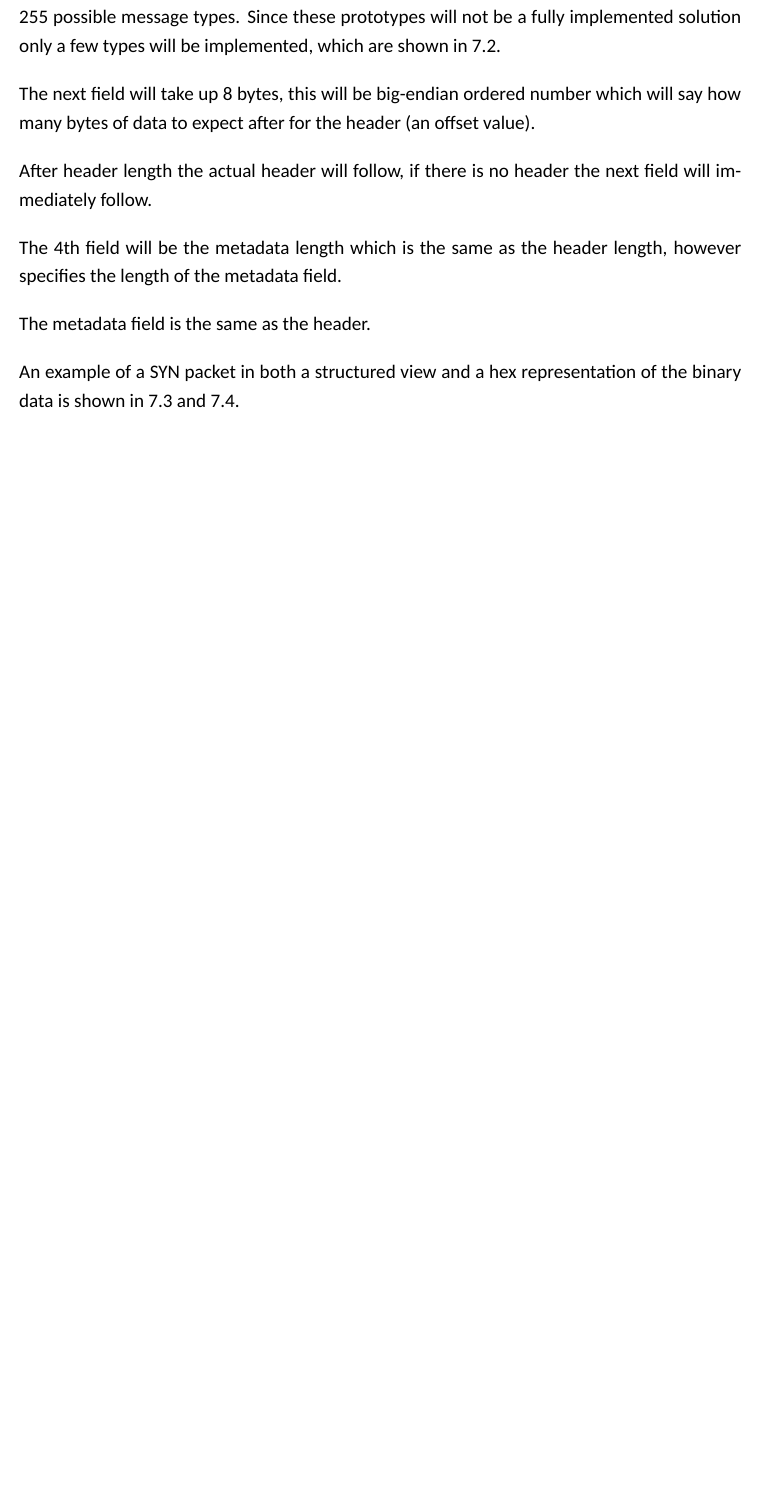
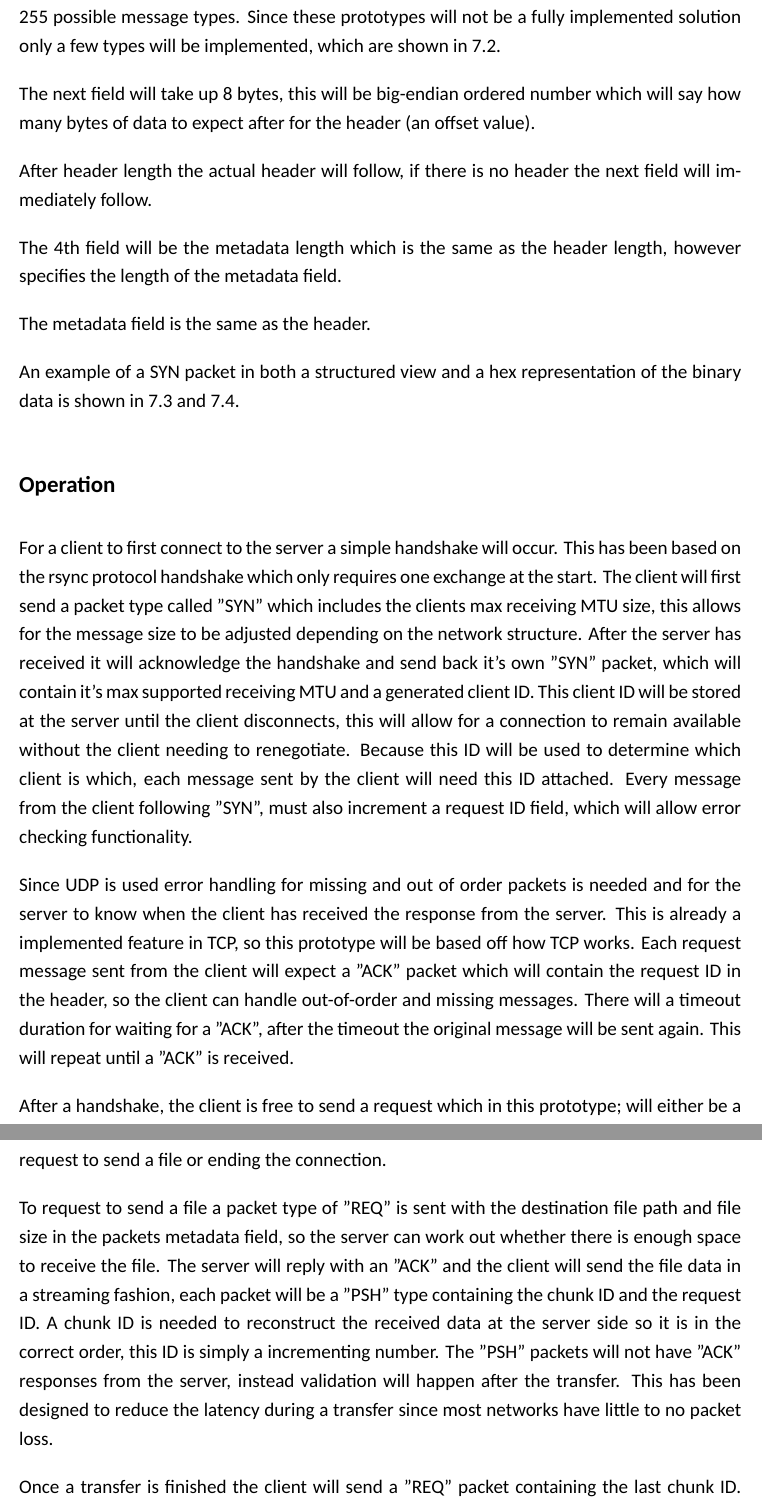
Before and after one commit to enchant97/file-sync-protocol, a LaTeX thesis (report/report.tex, which reads report/chapters/main/design.tex): part of page 22 of 42 before the commit and two parts of pages 22 and 23 of 43 after it, the two joined at a grey line, cut so that both start at the same text, the shorter picture padded with empty space. Compiled offline with XeLaTeX.

Commit message:
add operation section to proto-1

```diff
--- a/report/chapters/main/design.tex
+++ b/report/chapters/main/design.tex
@@ -31,6 +31,19 @@ The 4th field will be the metadata length which is the same as the header length
 The metadata field is the same as the header.
 
 An example of a SYN packet in both a structured view and a hex representation of the binary data is shown in \ref{p1d-example-structure} and \ref{p1d-example-binary}.
+
+\subsection*{Operation}
+For a client to first connect to the server a simple handshake will occur. This has been based on the rsync protocol handshake which only requires one exchange at the start. The client will first send a packet type called "SYN" which includes the clients max receiving MTU size, this allows for the message size to be adjusted depending on the network structure. After the server has received it will acknowledge the handshake and send back it's own "SYN" packet, which will contain it's max supported receiving MTU and a generated client ID. This client ID will be stored at the server until the client disconnects, this will allow for a connection to remain available without the client needing to renegotiate. Because this ID will be used to determine which client is which, each message sent by the client will need this ID attached. Every message from the client following "SYN", must also increment a request ID field, which will allow error checking functionality.
+
+Since UDP is used error handling for missing and out of order packets is needed and for the server to know when the client has received the response from the server. This is already a implemented feature in TCP, so this prototype will be based off how TCP works. Each request message sent from the client will expect a "ACK" packet which will contain the request ID in the header, so the client can handle out-of-order and missing messages. There will a timeout duration for waiting for a "ACK", after the timeout the original message will be sent again. This will repeat until a "ACK" is received.
+
+After a handshake, the client is free to send a request which in this prototype; will either be a request to send a file or ending the connection.
+
+To request to send a file a packet type of "REQ" is sent with the destination file path and file size in the packets metadata field, so the server can work out whether there is enough space to receive the file. The server will reply with an "ACK" and the client will send the file data in a streaming fashion, each packet will be a "PSH" type containing the chunk ID and the request ID. A chunk ID is needed to reconstruct the received data at the server side so it is in the correct order, this ID is simply a incrementing number. The "PSH" packets will not have "ACK" responses from the server, instead validation will happen after the transfer. This has been designed to reduce the latency during a transfer since most networks have little to no packet loss.
+
+Once a transfer is finished the client will send a "REQ" packet containing the last chunk ID. The client will then either receive a "ACK" from the server if no chunks are missing, or a "REQ" packet containing the missing chunks; causing the client to send "PSH" packets containing the missing chunks. This will repeat until a "ACK" is received.
+
+To end a connection, the client will send a "FIN" packet, this will include just the client ID. The server will recognise the request to end and clear the client ID and "ACK" the request.
 
 \FloatBarrier
 
```
